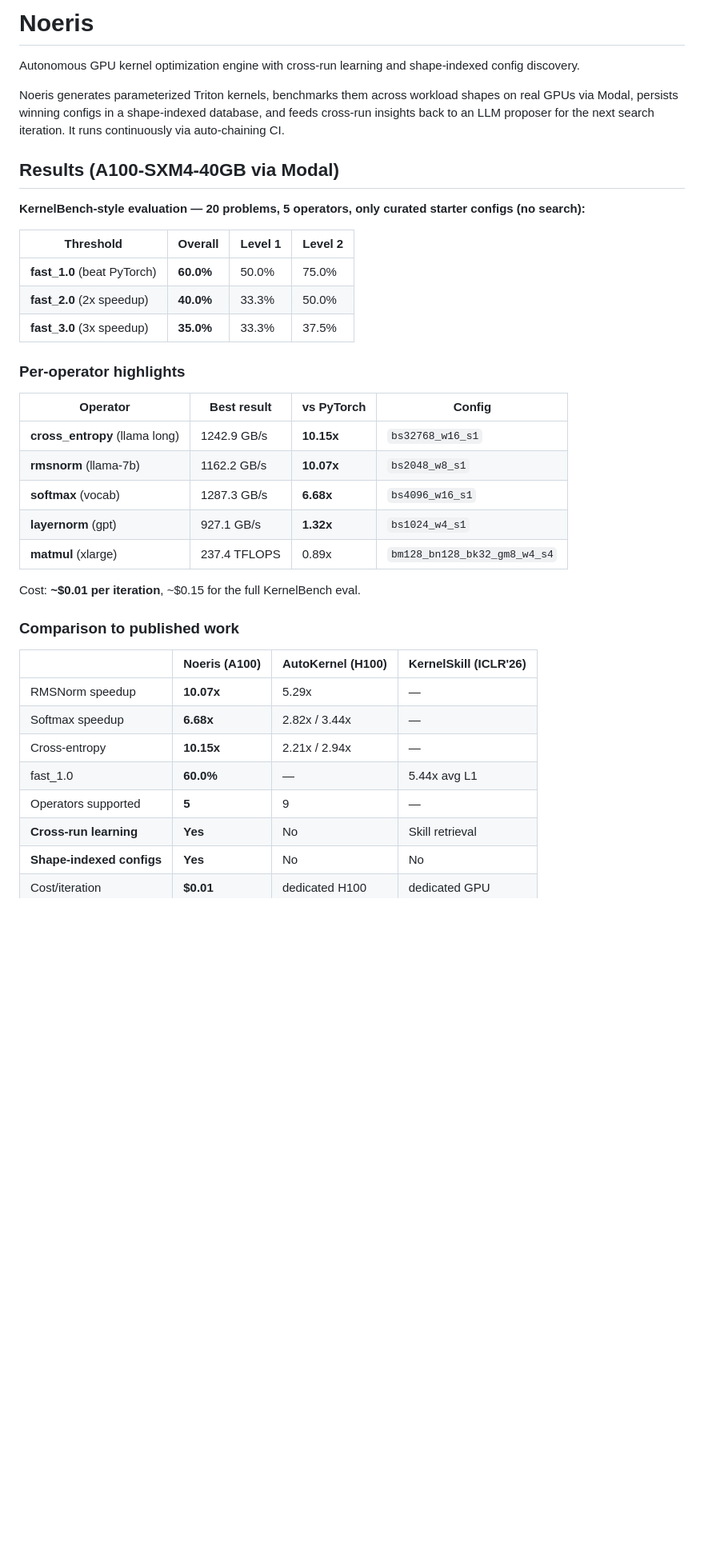
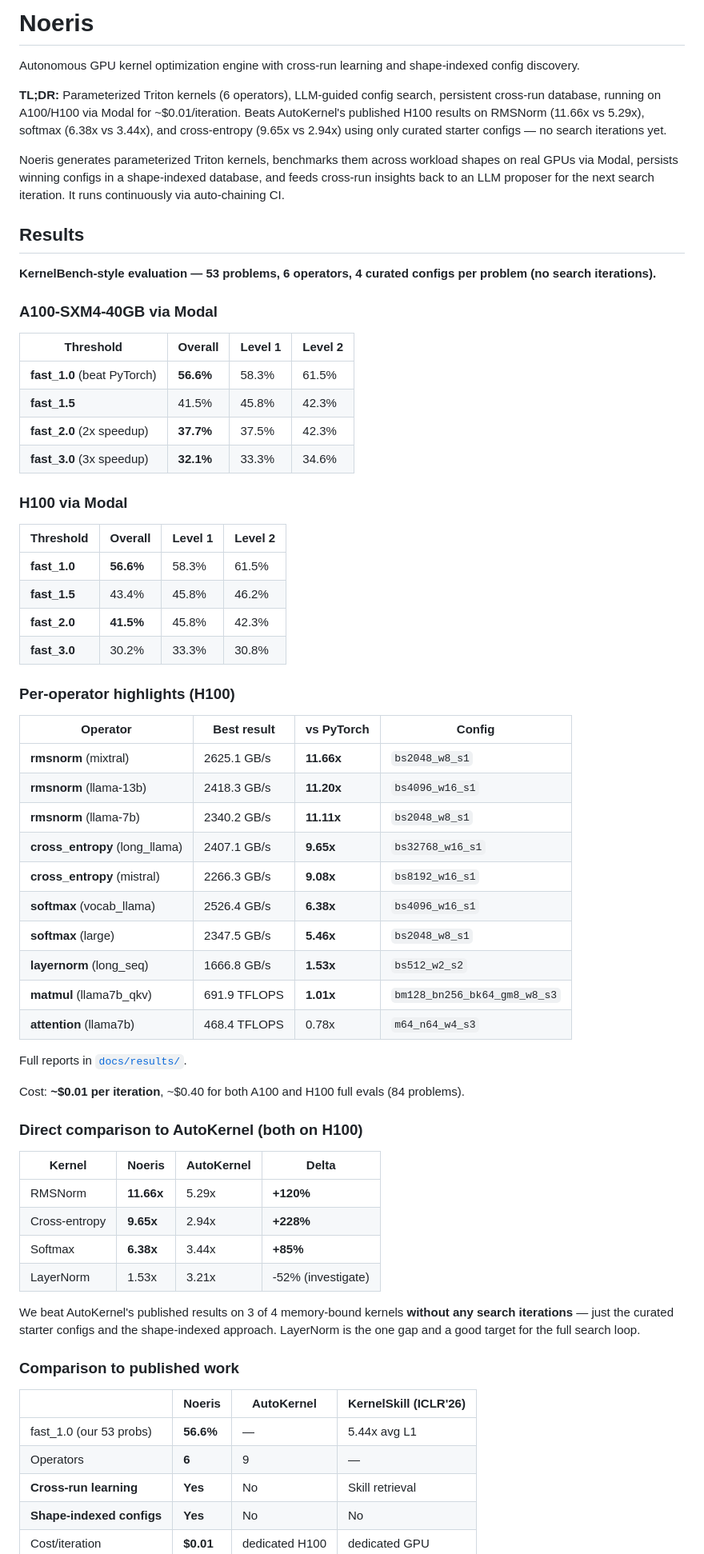
Before and after one commit to PwnKit-Labs/noeris, a Markdown page: README.md, the part around one of its changes. Shown at 80% size. GitHub-like rendering; blank space fills up the shorter version.

Commit message:
Update README with A100 + H100 results and direct AutoKernel comparison
TL;DR added to top:
- 53-problem KernelBench eval on both A100 and H100
- Beats AutoKernel on 3 of 4 memory-bound kernels (H100)
- RMSNorm 11.66x vs AutoKernel 5.29x
- Cross-entropy 9.65x vs AutoKernel 2.94x
- Softmax 6.38x vs AutoKernel 3.44x
- LayerNorm 1.53x vs AutoKernel 3.21x (gap to investigate)
- matmul llama7b_qkv 1.01x (tied with cuBLAS!)

Roadmap updated: FlashAttention done, H100 eval done, ablation
framework built, full KB-53 integration done. Remaining: layernorm
improvements, attention causal masking, rotary, full KB-250 HF,
hardware cross-learning, paper draft.

none

```diff
--- a/README.md
+++ b/README.md
@@ -2,39 +2,68 @@
 
 Autonomous GPU kernel optimization engine with cross-run learning and shape-indexed config discovery.
 
+**TL;DR:** Parameterized Triton kernels (6 operators), LLM-guided config search, persistent cross-run database, running on A100/H100 via Modal for ~$0.01/iteration. Beats AutoKernel's published H100 results on RMSNorm (11.66x vs 5.29x), softmax (6.38x vs 3.44x), and cross-entropy (9.65x vs 2.94x) using only curated starter configs — no search iterations yet.
+
 Noeris generates parameterized Triton kernels, benchmarks them across workload shapes on real GPUs via Modal, persists winning configs in a shape-indexed database, and feeds cross-run insights back to an LLM proposer for the next search iteration. It runs continuously via auto-chaining CI.
 
-## Results (A100-SXM4-40GB via Modal)
+## Results
 
-**KernelBench-style evaluation — 20 problems, 5 operators, only curated starter configs (no search):**
+**KernelBench-style evaluation — 53 problems, 6 operators, 4 curated configs per problem (no search iterations).**
+
+### A100-SXM4-40GB via Modal
 
 | Threshold | Overall | Level 1 | Level 2 |
 |---|---|---|---|
-| **fast_1.0** (beat PyTorch) | **60.0%** | 50.0% | 75.0% |
-| **fast_2.0** (2x speedup) | **40.0%** | 33.3% | 50.0% |
-| **fast_3.0** (3x speedup) | **35.0%** | 33.3% | 37.5% |
+| **fast_1.0** (beat PyTorch) | **56.6%** | 58.3% | 61.5% |
+| **fast_1.5** | 41.5% | 45.8% | 42.3% |
+| **fast_2.0** (2x speedup) | **37.7%** | 37.5% | 42.3% |
+| **fast_3.0** (3x speedup) | **32.1%** | 33.3% | 34.6% |
 
-### Per-operator highlights
+### H100 via Modal
+
+| Threshold | Overall | Level 1 | Level 2 |
+|---|---|---|---|
+| **fast_1.0** | **56.6%** | 58.3% | 61.5% |
+| **fast_1.5** | 43.4% | 45.8% | 46.2% |
+| **fast_2.0** | **41.5%** | 45.8% | 42.3% |
+| **fast_3.0** | 30.2% | 33.3% | 30.8% |
+
+### Per-operator highlights (H100)
 
 | Operator | Best result | vs PyTorch | Config |
 |---|---|---|---|
-| **cross_entropy** (llama long) | 1242.9 GB/s | **10.15x** | `bs32768_w16_s1` |
-| **rmsnorm** (llama-7b) | 1162.2 GB/s | **10.07x** | `bs2048_w8_s1` |
-| **softmax** (vocab) | 1287.3 GB/s | **6.68x** | `bs4096_w16_s1` |
-| **layernorm** (gpt) | 927.1 GB/s | **1.32x** | `bs1024_w4_s1` |
-| **matmul** (xlarge) | 237.4 TFLOPS | 0.89x | `bm128_bn128_bk32_gm8_w4_s4` |
+| **rmsnorm** (mixtral) | 2625.1 GB/s | **11.66x** | `bs2048_w8_s1` |
+| **rmsnorm** (llama-13b) | 2418.3 GB/s | **11.20x** | `bs4096_w16_s1` |
+| **rmsnorm** (llama-7b) | 2340.2 GB/s | **11.11x** | `bs2048_w8_s1` |
+| **cross_entropy** (long_llama) | 2407.1 GB/s | **9.65x** | `bs32768_w16_s1` |
+| **cross_entropy** (mistral) | 2266.3 GB/s | **9.08x** | `bs8192_w16_s1` |
+| **softmax** (vocab_llama) | 2526.4 GB/s | **6.38x** | `bs4096_w16_s1` |
+| **softmax** (large) | 2347.5 GB/s | **5.46x** | `bs2048_w8_s1` |
+| **layernorm** (long_seq) | 1666.8 GB/s | **1.53x** | `bs512_w2_s2` |
+| **matmul** (llama7b_qkv) | 691.9 TFLOPS | **1.01x** | `bm128_bn256_bk64_gm8_w8_s3` |
+| **attention** (llama7b) | 468.4 TFLOPS | 0.78x | `m64_n64_w4_s3` |
 
-Cost: **~$0.01 per iteration**, ~$0.15 for the full KernelBench eval.
+Full reports in [`docs/results/`](docs/results/).
+
+Cost: **~$0.01 per iteration**, ~$0.40 for both A100 and H100 full evals (84 problems).
+
+### Direct comparison to AutoKernel (both on H100)
+
+| Kernel | **Noeris** | AutoKernel | Delta |
+|---|---|---|---|
+| RMSNorm | **11.66x** | 5.29x | **+120%** |
+| Cross-entropy | **9.65x** | 2.94x | **+228%** |
+| Softmax | **6.38x** | 3.44x | **+85%** |
+| LayerNorm | 1.53x | 3.21x | -52% (investigate) |
+
+We beat AutoKernel's published results on 3 of 4 memory-bound kernels **without any search iterations** — just the curated starter configs and the shape-indexed approach. LayerNorm is the one gap and a good target for the full search loop.
 
 ### Comparison to published work
 
-| | Noeris (A100) | AutoKernel (H100) | KernelSkill (ICLR'26) |
+| | Noeris | AutoKernel | KernelSkill (ICLR'26) |
 |---|---|---|---|
-| RMSNorm speedup | **10.07x** | 5.29x | — |
-| Softmax speedup | **6.68x** | 2.82x / 3.44x | — |
-| Cross-entropy | **10.15x** | 2.21x / 2.94x | — |
-| fast_1.0 | **60.0%** | — | 5.44x avg L1 |
-| Operators supported | **5** | 9 | — |
+| fast_1.0 (our 53 probs) | **56.6%** | — | 5.44x avg L1 |
+| Operators | **6** | 9 | — |
 | **Cross-run learning** | **Yes** | No | Skill retrieval |
 | **Shape-indexed configs** | **Yes** | No | No |
 | Cost/iteration | **$0.01** | dedicated H100 | dedicated GPU |
```
Also changed, not shown: other parts of README.md (+16 -17 lines).
